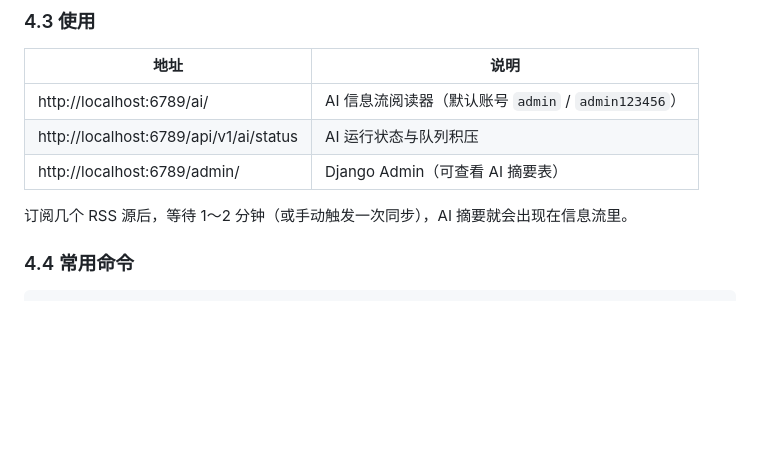
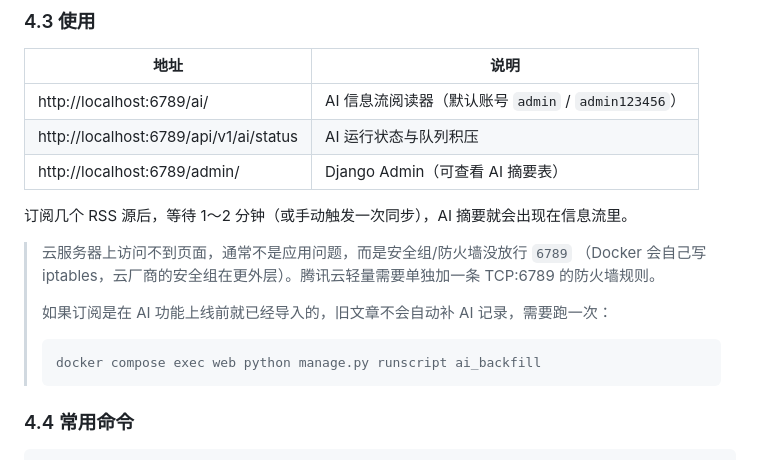
Before and after one commit to DrFUT/rssant-ai-reader, a Markdown page: README.md, the part around the change. Rendered like a GitHub page; blank space fills up the shorter version.

Commit message:
docs: 补 6789 防火墙、ai_backfill 用法与两条真机踩坑记录

````diff
--- a/README.md
+++ b/README.md
@@ -207,6 +207,16 @@ docker compose up -d
 
 订阅几个 RSS 源后，等待 1～2 分钟（或手动触发一次同步），AI 摘要就会出现在信息流里。
 
+> 云服务器上访问不到页面，通常不是应用问题，而是安全组/防火墙没放行 `6789`
+> （Docker 会自己写 iptables，云厂商的安全组在更外层）。腾讯云轻量需要单独加一条
+> TCP:6789 的防火墙规则。
+>
+> 如果订阅是在 AI 功能上线前就已经导入的，旧文章不会自动补 AI 记录，需要跑一次：
+>
+> ```bash
+> docker compose exec web python manage.py runscript ai_backfill
+> ```
+
 ### 4.4 常用命令
 
 ```bash
````
Also changed, not shown: docs/VERIFY.md (+6 -0 lines).
